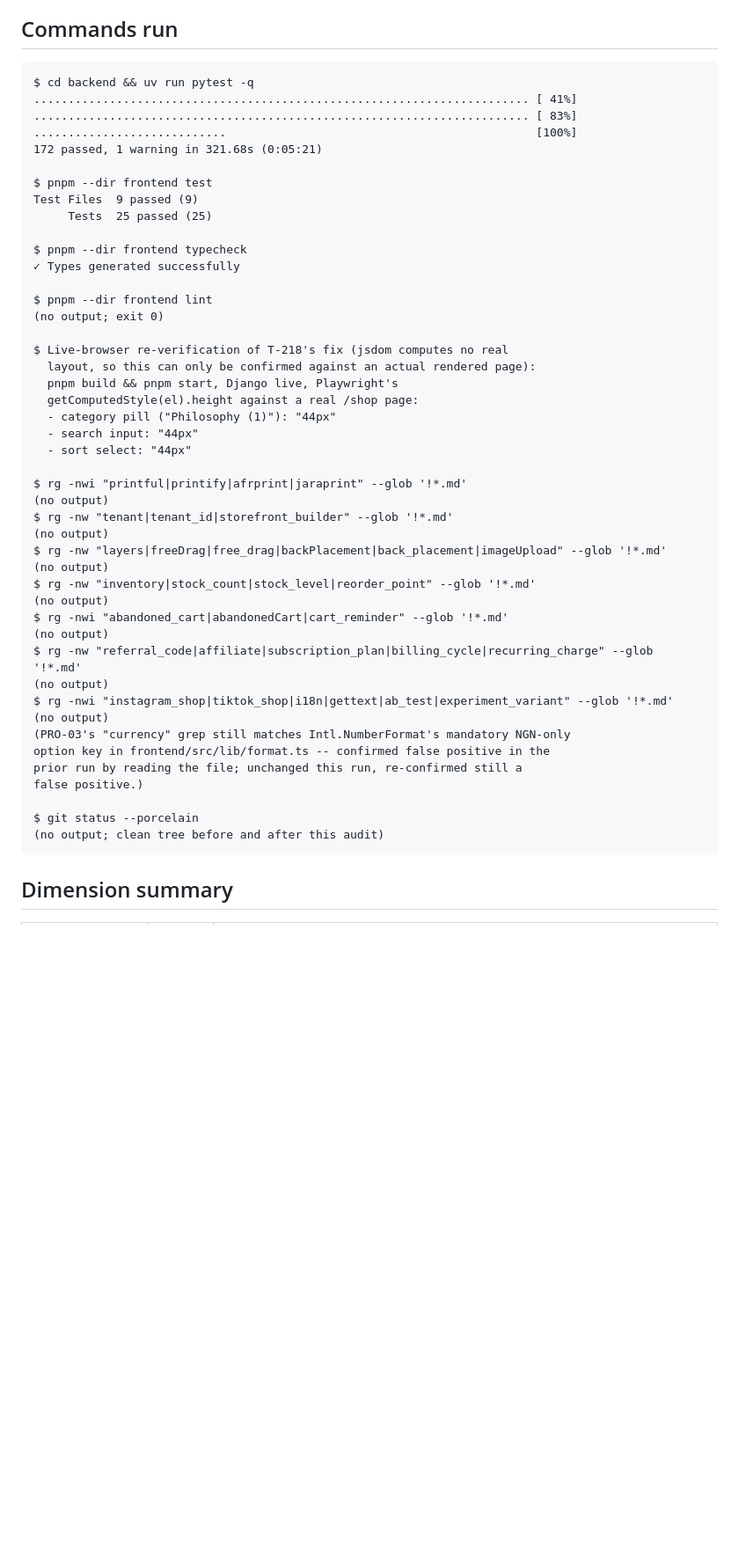
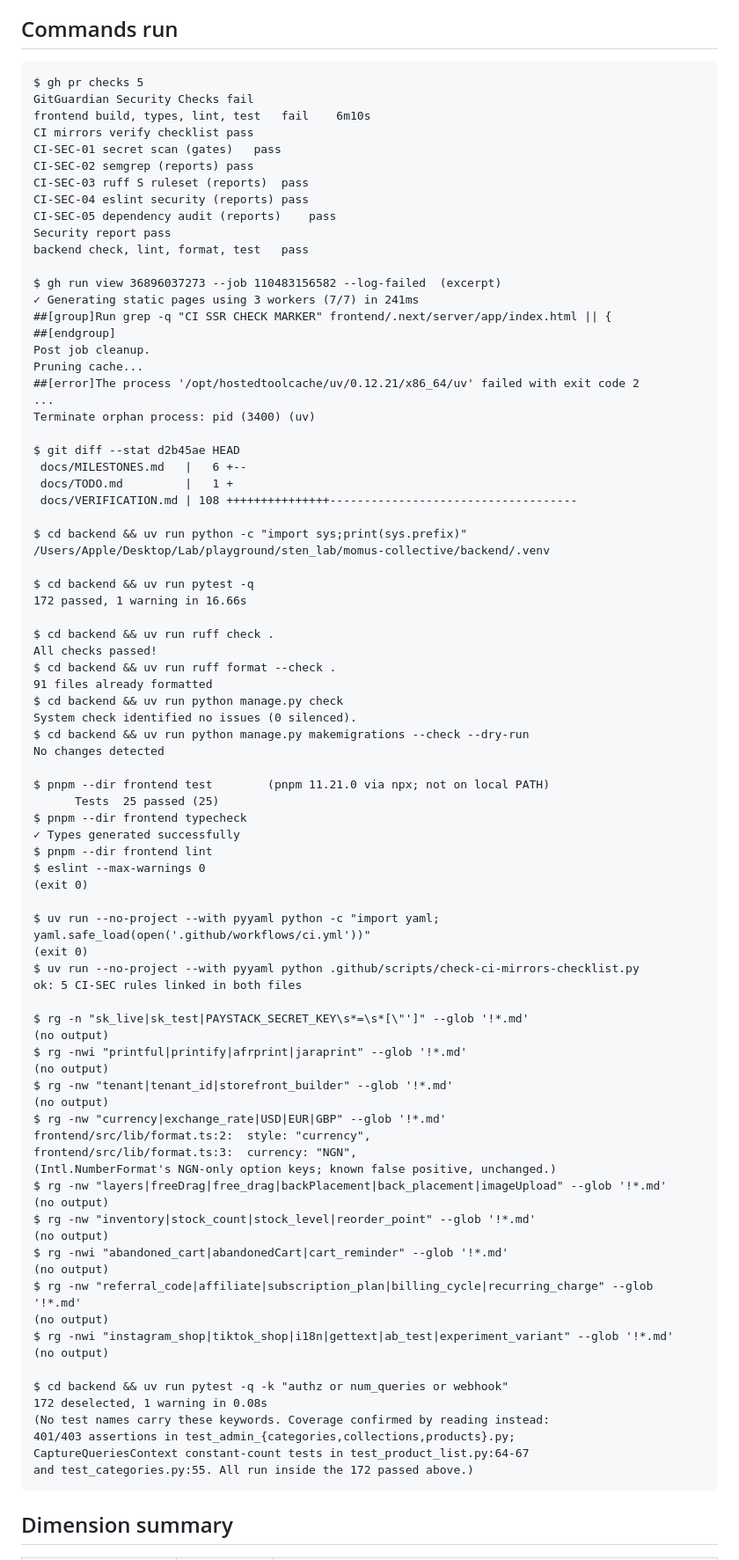
Before and after one commit to stenwire/momus-collective, a Markdown page: docs/VERIFICATION.md, the part around one of its changes. Shown at 88% size. Rendered like a GitHub page; blank space fills up the shorter version.

Commit message:
verify (M2 - Catalog and Storefront)

````diff
--- a/docs/VERIFICATION.md
+++ b/docs/VERIFICATION.md
@@ -32,34 +28,71 @@ below.
 ## Commands run
 
 ```
+$ gh pr checks 5
+GitGuardian Security Checks	fail
+frontend build, types, lint, test	fail	6m10s
+CI mirrors verify checklist	pass
+CI-SEC-01 secret scan (gates)	pass
+CI-SEC-02 semgrep (reports)	pass
+CI-SEC-03 ruff S ruleset (reports)	pass
+CI-SEC-04 eslint security (reports)	pass
+CI-SEC-05 dependency audit (reports)	pass
+Security report	pass
+backend check, lint, format, test	pass
+
+$ gh run view 36896037273 --job 110483156582 --log-failed  (excerpt)
+✓ Generating static pages using 3 workers (7/7) in 241ms
+##[group]Run grep -q "CI SSR CHECK MARKER" frontend/.next/server/app/index.html || {
+##[endgroup]
+Post job cleanup.
+Pruning cache...
+##[error]The process '/opt/hostedtoolcache/uv/0.12.21/x86_64/uv' failed with exit code 2
+...
+Terminate orphan process: pid (3400) (uv)
+
+$ git diff --stat d2b45ae HEAD
+ docs/MILESTONES.md   |   6 +--
+ docs/TODO.md         |   1 +
+ docs/VERIFICATION.md | 108 +++++++++++++++------------------------------------
+
+$ cd backend && uv run python -c "import sys;print(sys.prefix)"
+/Users/Apple/Desktop/Lab/playground/sten_lab/momus-collective/backend/.venv
+
 $ cd backend && uv run pytest -q
-........................................................................ [ 41%]
-........................................................................ [ 83%]
-............................                                             [100%]
-172 passed, 1 warning in 321.68s (0:05:21)
+172 passed, 1 warning in 16.66s
 
-$ pnpm --dir frontend test
-Test Files  9 passed (9)
-     Tests  25 passed (25)
+$ cd backend && uv run ruff check .
+All checks passed!
+$ cd backend && uv run ruff format --check .
+91 files already formatted
+$ cd backend && uv run python manage.py check
+System check identified no issues (0 silenced).
+$ cd backend && uv run python manage.py makemigrations --check --dry-run
+No changes detected
 
+$ pnpm --dir frontend test        (pnpm 11.21.0 via npx; not on local PATH)
+      Tests  25 passed (25)
 $ pnpm --dir frontend typecheck
 ✓ Types generated successfully
+$ pnpm --dir frontend lint
+$ eslint --max-warnings 0
+(exit 0)
 
-$ pnpm --dir frontend lint
-(no output; exit 0)
+$ uv run --no-project --with pyyaml python -c "import yaml; yaml.safe_load(open('.github/workflows/ci.yml'))"
+(exit 0)
+$ uv run --no-project --with pyyaml python .github/scripts/check-ci-mirrors-checklist.py
+ok: 5 CI-SEC rules linked in both files
 
-$ Live-browser re-verification of T-218's fix (jsdom computes no real
-  layout, so this can only be confirmed against an actual rendered page):
-  pnpm build && pnpm start, Django live, Playwright's
-  getComputedStyle(el).height against a real /shop page:
-  - category pill ("Philosophy (1)"): "44px"
-  - search input: "44px"
-  - sort select: "44px"
-
+$ rg -n "sk_live|sk_test|PAYSTACK_SECRET_KEY\s*=\s*[\"']" --glob '!*.md'
+(no output)
 $ rg -nwi "printful|printify|afrprint|jaraprint" --glob '!*.md'
 (no output)
 $ rg -nw "tenant|tenant_id|storefront_builder" --glob '!*.md'
 (no output)
+$ rg -nw "currency|exchange_rate|USD|EUR|GBP" --glob '!*.md'
+frontend/src/lib/format.ts:2:  style: "currency",
+frontend/src/lib/format.ts:3:  currency: "NGN",
+(Intl.NumberFormat's NGN-only option keys; known false positive, unchanged.)
 $ rg -nw "layers|freeDrag|free_drag|backPlacement|back_placement|imageUpload" --glob '!*.md'
 (no output)
 $ rg -nw "inventory|stock_count|stock_level|reorder_point" --glob '!*.md'
@@ -70,13 +103,13 @@ $ rg -nw "referral_code|affiliate|subscription_plan|billing_cycle|recurring_char
 (no output)
 $ rg -nwi "instagram_shop|tiktok_shop|i18n|gettext|ab_test|experiment_variant" --glob '!*.md'
 (no output)
-(PRO-03's "currency" grep still matches Intl.NumberFormat's mandatory NGN-only
-option key in frontend/src/lib/format.ts -- confirmed false positive in the
-prior run by reading the file; unchanged this run, re-confirmed still a
-false positive.)
 
-$ git status --porcelain
-(no output; clean tree before and after this audit)
+$ cd backend && uv run pytest -q -k "authz or num_queries or webhook"
+172 deselected, 1 warning in 0.08s
+(No test names carry these keywords. Coverage confirmed by reading instead:
+401/403 assertions in test_admin_{categories,collections,products}.py;
+CaptureQueriesContext constant-count tests in test_product_list.py:64-67
+and test_categories.py:55. All run inside the 172 passed above.)
 ```
 
 ## Dimension summary
````
Also changed, not shown: other parts of docs/VERIFICATION.md (+24 -28 lines), docs/TODO.md (+3 -0 lines).
